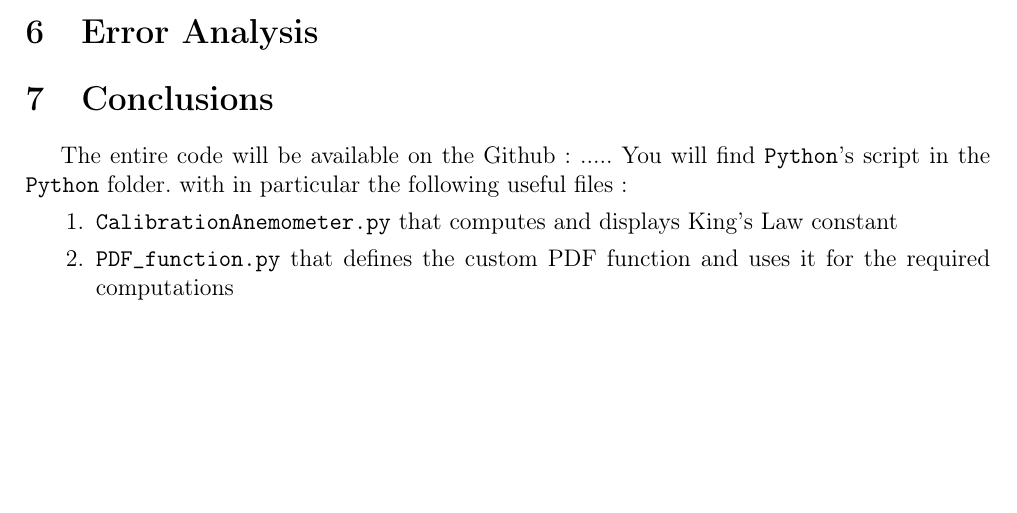
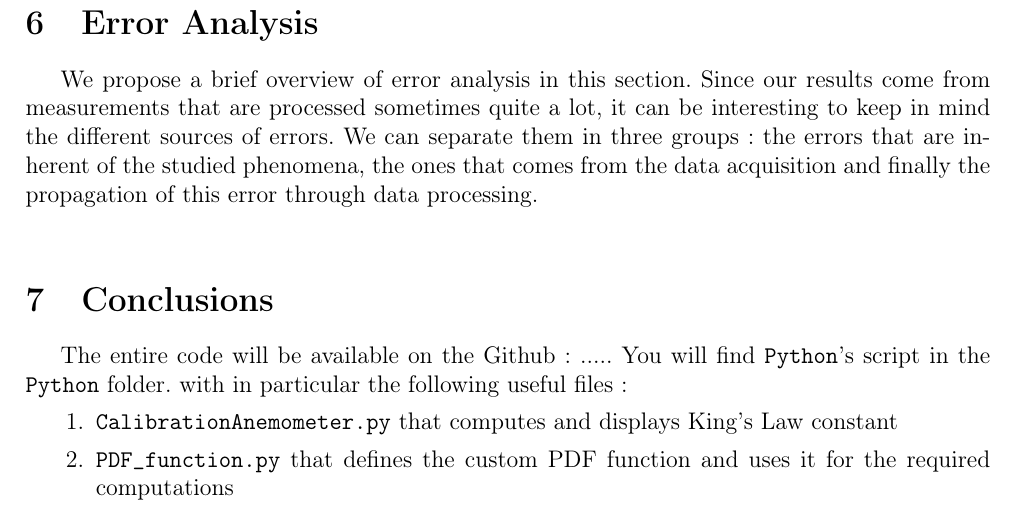
Before and after one commit to GRaynaud/MECH656_Lab_Gaetan_Raynaud, a LaTeX document (main.tex): part of page 13 of 14 before the commit and part of page 14 of 15 after it, cut so that both start at the same text, the shorter picture padded with empty space. Compiled offline with pdfLaTeX.

Commit message:
Updates from Overleaf

```diff
--- a/main.tex
+++ b/main.tex
@@ -394,6 +394,10 @@ At table \ref{tab:DistribValuePDF} we compare distribution values obtained direc
 The matching of curves from different locations at figure \ref{fig:F11_filtering_and_comparison}.b seems to agree with Kolmogorov's predictions on universal laws of turbulence at small scales. The three one dimensional spectra fits very properly the one with the other after being made dimensionless using $\kappa^* = \kappa \eta$ and $F_{11}^*$ from $F_{11}$ using viscosity and dissipation rate. Concerning three dimensional spectra $E$ made dimensionless at figure \ref{fig:F_comparison}, the many operations to obtain it may have altered a bit the signal. Nevertheless, there is a range for $\kappa \gtrsim 7e-2$ where the three spectra match pretty well. That being said, the slope in this range seems to be slightly greater (in absolute value) than the $-5/3$ Kolmogorov's prediction.
 
 \section{Error Analysis}
+
+We propose a brief overview of error analysis in this section. Since our results come from measurements that are processed sometimes quite a lot, it can be interesting to keep in mind the different sources of errors. We can separate them in three groups : the errors that are inherent of the studied phenomena, the ones that comes from the data acquisition and finally the propagation of this error through data processing.\\
+
+
 
 \section{Conclusions}
 
```
Also changed, not shown: main.tex (2 more changed lines).
